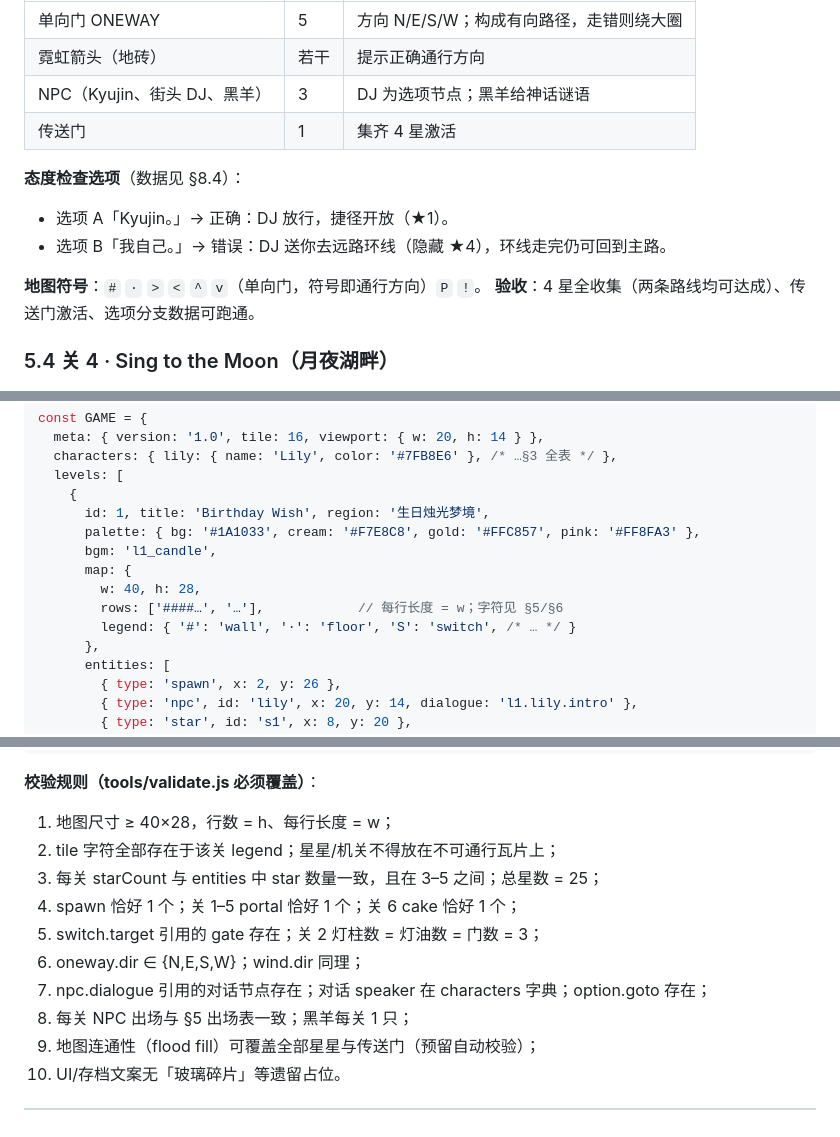
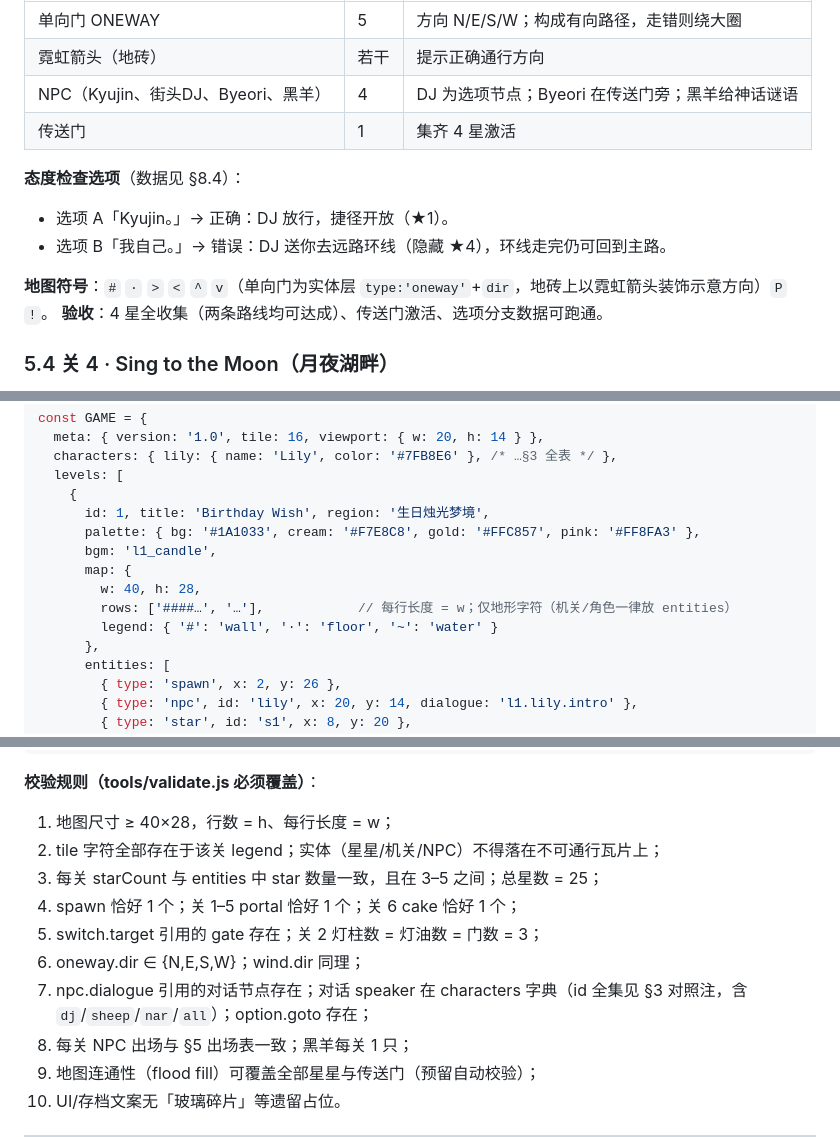
Before and after one commit to ideer0126/MIXXTOPIA, a Markdown page: docs/GAME_DESIGN.md, 3 parts joined by grey strips. Rendered like a GitHub page.

```diff
--- a/docs/GAME_DESIGN.md
+++ b/docs/GAME_DESIGN.md
@@ -156,14 +161,14 @@ NSWER 在生日夜对流星许下长愿，被星光引入梦境世界 MIXXTOPIA
 |---|---|---|
 | 单向门 ONEWAY | 5 | 方向 N/E/S/W；构成有向路径，走错则绕大圈 |
 | 霓虹箭头（地砖） | 若干 | 提示正确通行方向 |
-| NPC（Kyujin、街头 DJ、黑羊） | 3 | DJ 为选项节点；黑羊给神话谜语 |
+| NPC（Kyujin、街头DJ、Byeori、黑羊） | 4 | DJ 为选项节点；Byeori 在传送门旁；黑羊给神话谜语 |
 | 传送门 | 1 | 集齐 4 星激活 |
 
 **态度检查选项**（数据见 §8.4）：
 - 选项 A「Kyujin。」→ 正确：DJ 放行，捷径开放（★1）。
 - 选项 B「我自己。」→ 错误：DJ 送你去远路环线（隐藏 ★4），环线走完仍可回到主路。
 
-**地图符号**：`#` `·` `>` `<` `^` `v`（单向门，符号即通行方向）`P` `!`。
+**地图符号**：`#` `·` `>` `<` `^` `v`（单向门为实体层 `type:'oneway'`+`dir`，地砖上以霓虹箭头装饰示意方向）`P` `!`。
 **验收**：4 星全收集（两条路线均可达成）、传送门激活、选项分支数据可跑通。
 
 ### 5.4 关 4 · Sing to the Moon（月夜湖畔）
@@ -475,8 +482,8 @@ const GAME = {
       bgm: 'l1_candle',
       map: {
         w: 40, h: 28,
-        rows: ['####…', '…'],            // 每行长度 = w；字符见 §5/§6
-        legend: { '#': 'wall', '·': 'floor', 'S': 'switch', /* … */ }
+        rows: ['####…', '…'],            // 每行长度 = w；仅地形字符（机关/角色一律放 entities）
+        legend: { '#': 'wall', '·': 'floor', '~': 'water' }
       },
       entities: [
         { type: 'spawn', x: 2, y: 26 },
@@ -497,12 +504,12 @@ const GAME = {
 
 **校验规则（tools/validate.js 必须覆盖）**：
 1. 地图尺寸 ≥ 40×28，行数 = h、每行长度 = w；
-2. tile 字符全部存在于该关 legend；星星/机关不得放在不可通行瓦片上；
+2. tile 字符全部存在于该关 legend；实体（星星/机关/NPC）不得落在不可通行瓦片上；
 3. 每关 starCount 与 entities 中 star 数量一致，且在 3–5 之间；总星数 = 25；
 4. spawn 恰好 1 个；关 1–5 portal 恰好 1 个；关 6 cake 恰好 1 个；
 5. switch.target 引用的 gate 存在；关 2 灯柱数 = 灯油数 = 门数 = 3；
 6. oneway.dir ∈ {N,E,S,W}；wind.dir 同理；
-7. npc.dialogue 引用的对话节点存在；对话 speaker 在 characters 字典；option.goto 存在；
+7. npc.dialogue 引用的对话节点存在；对话 speaker 在 characters 字典（id 全集见 §3 对照注，含 `dj`/`sheep`/`nar`/`all`）；option.goto 存在；
 8. 每关 NPC 出场与 §5 出场表一致；黑羊每关 1 只；
 9. 地图连通性（flood fill）可覆盖全部星星与传送门（预留自动校验）；
 10. UI/存档文案无「玻璃碎片」等遗留占位。
```
Also changed, not shown: other parts of docs/GAME_DESIGN.md (+13 -6 lines).
